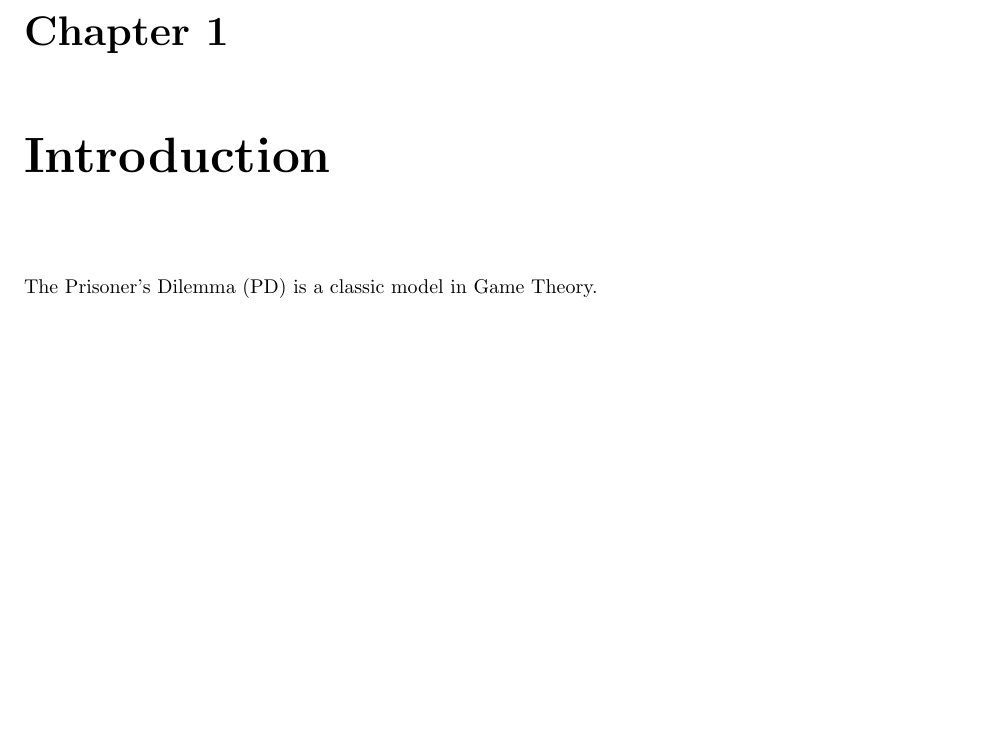
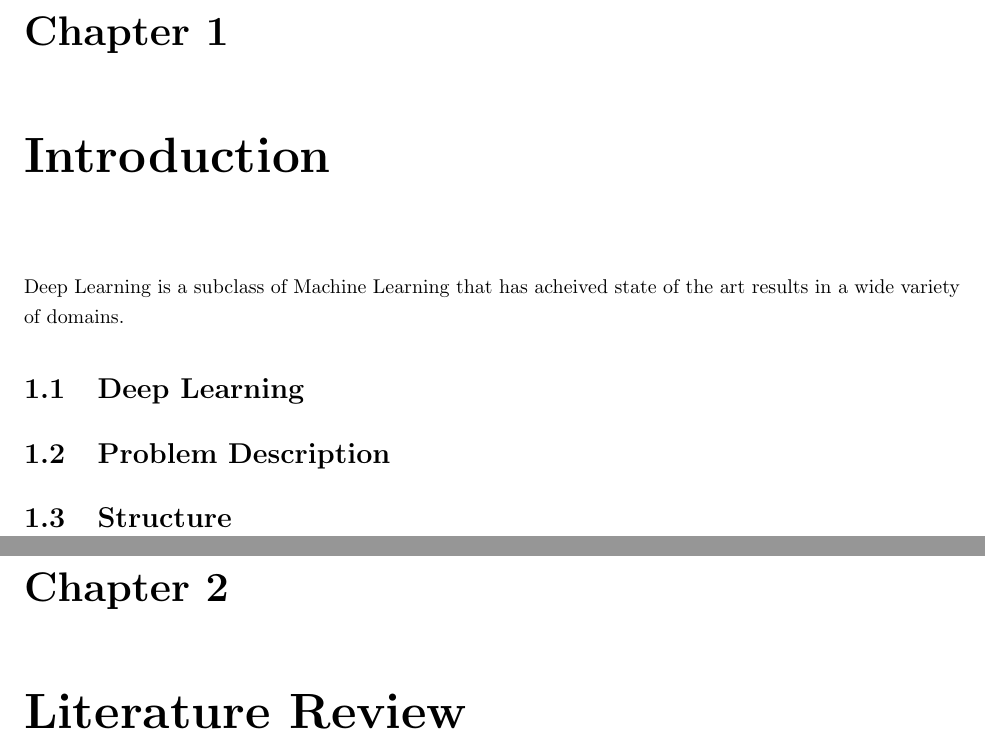
Before and after one commit to theref/AnnualReport2018, a LaTeX document (tex/main.tex, which reads tex/chapters/01-Introduction.tex, tex/chapters/02-Literature.tex): part of page 4 of 4 before the commit and two parts of pages 4 and 5 of 6 after it, the two joined at a grey line, cut so that both start at the same text, the shorter picture padded with empty space. Compiled offline with pdfLaTeX.

Commit message:
create chapter outlines

```diff
--- a/tex/chapters/01-Introduction.tex
+++ b/tex/chapters/01-Introduction.tex
@@ -2,4 +2,10 @@
 
 \chapter{Introduction}\label{cha:introduction}
 
-The Prisoner's Dilemma (PD) is a classic model in Game Theory.
+Deep Learning is a subclass of Machine Learning that has acheived state of the art results in a wide variety of domains.
+
+\section{Deep Learning}\label{sec:deep_learning}
+
+\section{Problem Description}\label{sec:problem_description}
+
+\section{Structure}\label{sec:structure}
--- /dev/null
+++ b/tex/chapters/02-Literature.tex
@@ -0,0 +1,3 @@
+%!TEX root = ../main.tex
+
+\chapter{Literature Review}\label{cha:literature}
```
Also changed, not shown: tex/chapters/03-Results.tex (added, +3 -0 lines), tex/main.tex (+2 -2 lines).
